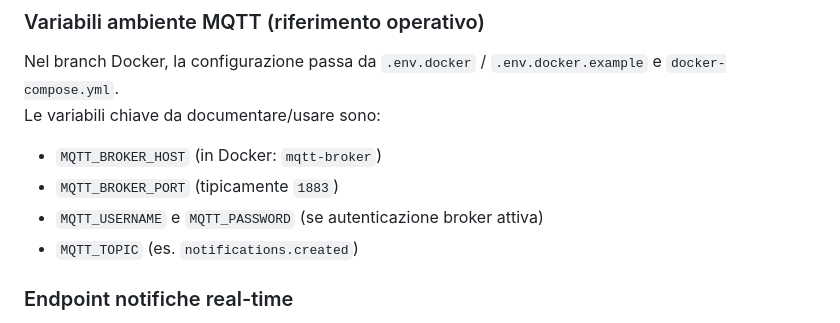
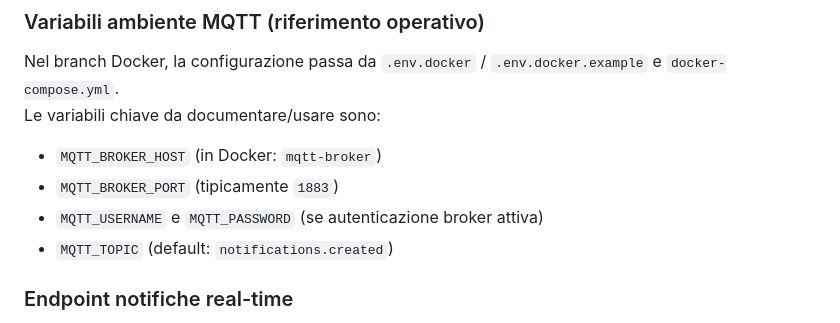
Before and after one commit to SpaxFire/tirocinio, a Markdown page: README.md, the part around the change. Rendered like a GitHub page.

Commit message:
Aggiornamento sezione README su variabili di ambiente MQTT

```diff
--- a/README.md
+++ b/README.md
@@ -176,7 +176,7 @@ Le variabili chiave da documentare/usare sono:
 * `MQTT_BROKER_HOST` (in Docker: `mqtt-broker`)
 * `MQTT_BROKER_PORT` (tipicamente `1883`)
 * `MQTT_USERNAME` e `MQTT_PASSWORD` (se autenticazione broker attiva)
-* `MQTT_TOPIC` (es. `notifications.created`)
+* `MQTT_TOPIC` (default: `notifications.created`)
 
 ### Endpoint notifiche real-time
 
```
